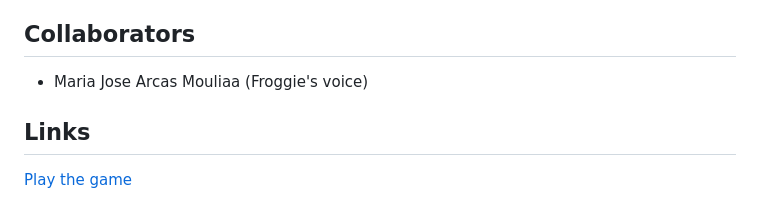
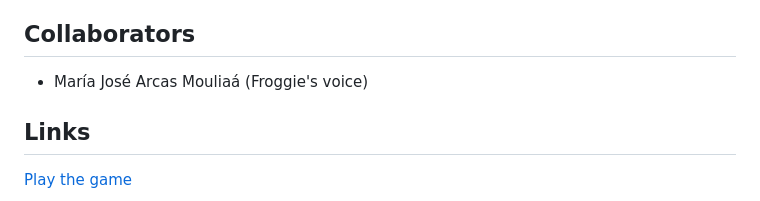
Before and after one commit to danube20/frog_quizz, a Markdown page: README.md, the part around the change. Drawn GitHub-style.

```diff
--- a/README.md
+++ b/README.md
@@ -630,7 +630,7 @@ class Splashdown {
 
 ## Collaborators
 
-- Maria Jose Arcas Mouliaa (Froggie's voice)
+- María José Arcas Mouliaá (Froggie's voice)
 
 ## Links
 
```
